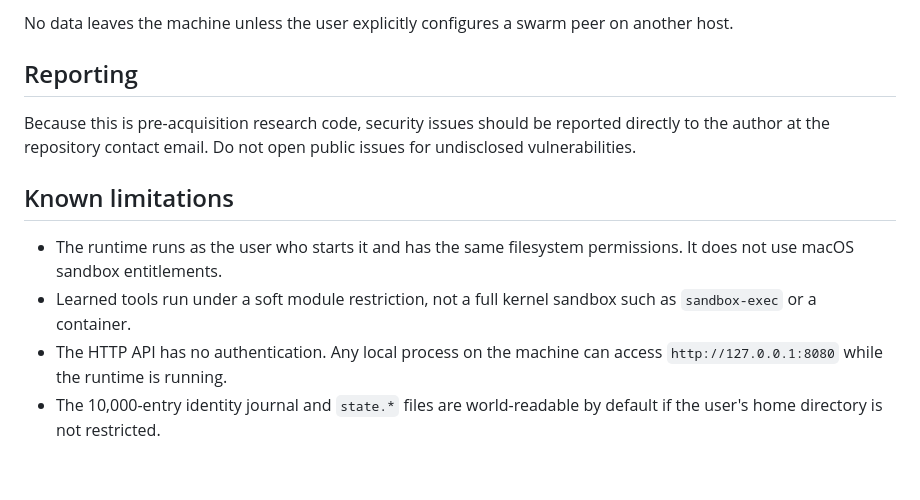
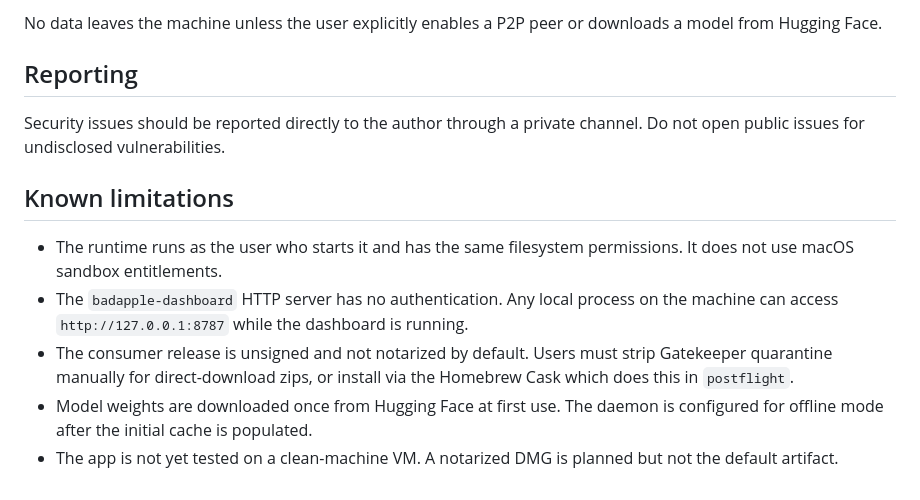
Before and after one commit to savageAZfck/Bad_Apple, a Markdown page: SECURITY.md, the part around one of its changes. Rendered like a GitHub page.

````diff
--- a/SECURITY.md
+++ b/SECURITY.md
@@ -49,14 +57,15 @@ Sensors / curriculum / wild_workspace
 ```
 
-No data leaves the machine unless the user explicitly configures a swarm peer on another host.
+No data leaves the machine unless the user explicitly enables a P2P peer or downloads a model from Hugging Face.
 
 ## Reporting
 
-Because this is pre-acquisition research code, security issues should be reported directly to the author at the repository contact email. Do not open public issues for undisclosed vulnerabilities.
+Security issues should be reported directly to the author through a private channel. Do not open public issues for undisclosed vulnerabilities.
 
 ## Known limitations
 
 - The runtime runs as the user who starts it and has the same filesystem permissions. It does not use macOS sandbox entitlements.
-- Learned tools run under a soft module restriction, not a full kernel sandbox such as `sandbox-exec` or a container.
-- The HTTP API has no authentication. Any local process on the machine can access `http://127.0.0.1:8080` while the runtime is running.
-- The 10,000-entry identity journal and `state.*` files are world-readable by default if the user's home directory is not restricted.
+- The `badapple-dashboard` HTTP server has no authentication. Any local process on the machine can access `http://127.0.0.1:8787` while the dashboard is running.
+- The consumer release is unsigned and not notarized by default. Users must strip Gatekeeper quarantine manually for direct-download zips, or install via the Homebrew Cask which does this in `postflight`.
+- Model weights are downloaded once from Hugging Face at first use. The daemon is configured for offline mode after the initial cache is populated.
+- The app is not yet tested on a clean-machine VM. A notarized DMG is planned but not the default artifact.
````
Also changed, not shown: other parts of SECURITY.md (+31 -23 lines), ARCHITECTURE.md (+76 -86 lines).
